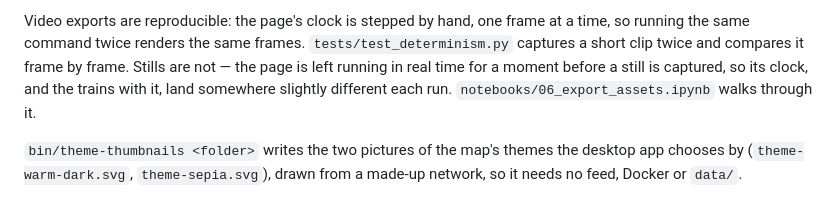
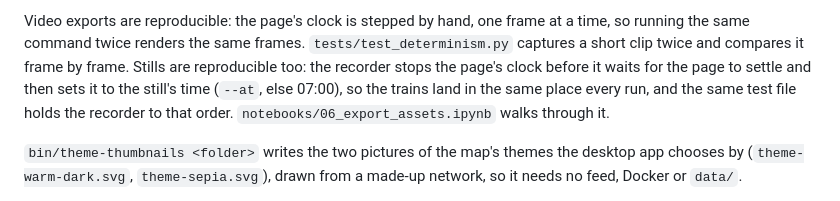
Before and after one commit to richc117/legible-cities, a Markdown page: README.md, the part around the change. Rendered like a GitHub page.

Commit message:
Say in the README that a still is reproducible
The README still said a still was captured with the page's clock
running, so its trains landed somewhere different each run. That has
not been so since the export split (E10): the recorder stops the clock
before its settle wait and pins a still to its time, and
test_determinism holds that order. Found while reviewing engine
issue 85.

Co-Authored-By: Claude Opus 5.5 <noreply@anthropic.com>

```diff
--- a/README.md
+++ b/README.md
@@ -330,10 +330,11 @@ stylesheet's rules for it.
 Video exports are reproducible: the page's clock is stepped by hand, one frame
 at a time, so running the same command twice renders the same frames.
 `tests/test_determinism.py` captures a short clip twice and compares it frame by
-frame. Stills are not — the page is left running in real time for a moment
-before a still is captured, so its clock, and the trains with it, land somewhere
-slightly different each run. `notebooks/06_export_assets.ipynb` walks through
-it.
+frame. Stills are reproducible too: the recorder stops the page's clock before
+it waits for the page to settle and then sets it to the still's time (`--at`,
+else 07:00), so the trains land in the same place every run, and the same test
+file holds the recorder to that order. `notebooks/06_export_assets.ipynb` walks
+through it.
 
 `bin/theme-thumbnails <folder>` writes the two pictures of the map's themes the
 desktop app chooses by (`theme-warm-dark.svg`, `theme-sepia.svg`), drawn from a
```
